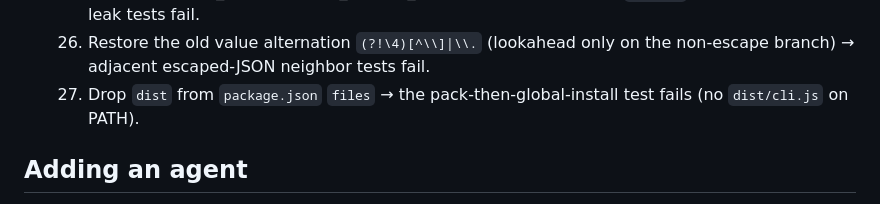
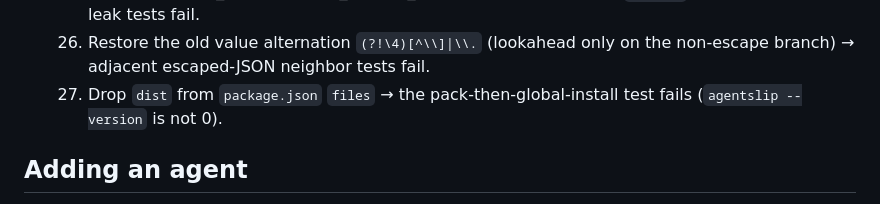
Before and after one commit to EstebanIndiveri/agentslip, a Markdown page: AGENTS.md, the part around the change. Rendered like a GitHub page.

Commit message:
docs: mutation 27 fails on --version exit status
Co-authored-by: Esteban Indiveri <EstebanIndiveri@users.noreply.github.com>

```diff
--- a/AGENTS.md
+++ b/AGENTS.md
@@ -52,7 +52,7 @@ Data directory: `~/.agentslip/` (override with `AGENTSLIP_HOME` in tests).
   24. Drop `JSON_STRING_UNCLOSED` → unclosed `{"apiKey":"…` / `{'password': 'a b …` and space-in-value filled-straddle tests fail.
   25. Revert the JSON_STRING / JSON_STRING_UNCLOSED value class to `[^"'\\]` → JSON-backslash leak tests fail.
   26. Restore the old value alternation `(?!\4)[^\\]|\\.` (lookahead only on the non-escape branch) → adjacent escaped-JSON neighbor tests fail.
-  27. Drop `dist` from `package.json` `files` → the pack-then-global-install test fails (no `dist/cli.js` on PATH).
+  27. Drop `dist` from `package.json` `files` → the pack-then-global-install test fails (`agentslip --version` is not 0).
 
 ## Adding an agent
 
```
